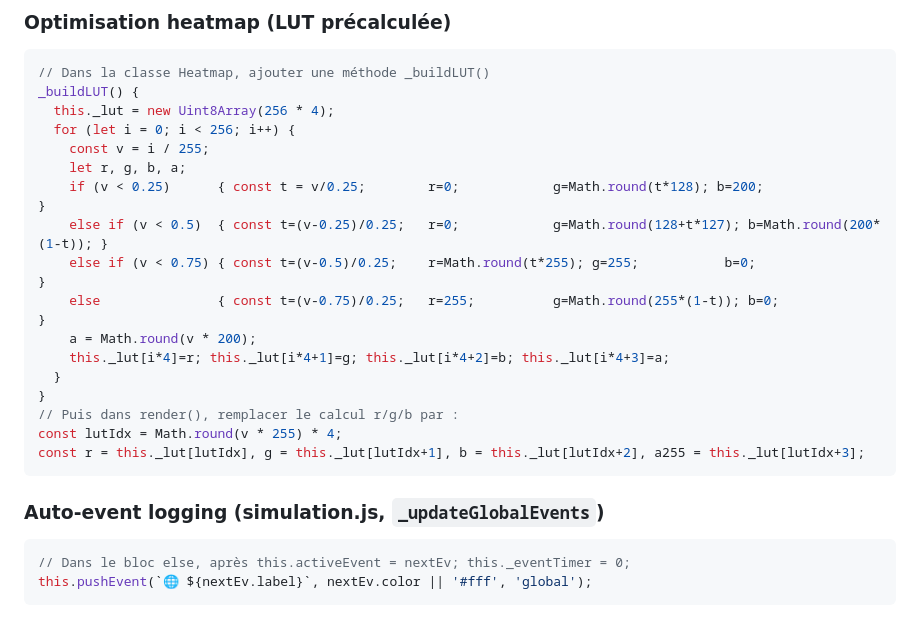
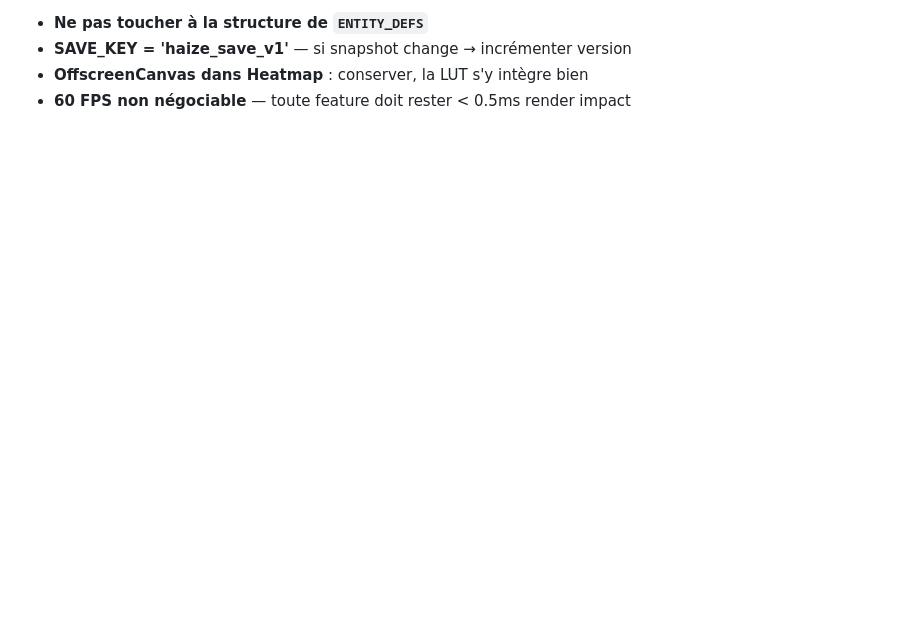
Before and after one commit to Nilujien/haize, a Markdown page: NEXT_TURN.md, the part around one of its changes. Drawn GitHub-style; blank space fills up the shorter version.

````diff
--- a/NEXT_TURN.md
+++ b/NEXT_TURN.md
@@ -147,28 +111,4 @@ if (e.state !== STATE.FUITE && e.state !== STATE.SATURE) {
-### Optimisation heatmap (LUT précalculée)
-
-```js
-// Dans la classe Heatmap, ajouter une méthode _buildLUT()
-_buildLUT() {
-  this._lut = new Uint8Array(256 * 4);
-  for (let i = 0; i < 256; i++) {
-    const v = i / 255;
-    let r, g, b, a;
-    if (v < 0.25)      { const t = v/0.25;        r=0;            g=Math.round(t*128); b=200;                 }
-    else if (v < 0.5)  { const t=(v-0.25)/0.25;   r=0;            g=Math.round(128+t*127); b=Math.round(200*(1-t)); }
-    else if (v < 0.75) { const t=(v-0.5)/0.25;    r=Math.round(t*255); g=255;           b=0;                  }
-    else               { const t=(v-0.75)/0.25;   r=255;          g=Math.round(255*(1-t)); b=0;              }
-    a = Math.round(v * 200);
-    this._lut[i*4]=r; this._lut[i*4+1]=g; this._lut[i*4+2]=b; this._lut[i*4+3]=a;
-  }
-}
-// Puis dans render(), remplacer le calcul r/g/b par :
-const lutIdx = Math.round(v * 255) * 4;
-const r = this._lut[lutIdx], g = this._lut[lutIdx+1], b = this._lut[lutIdx+2], a255 = this._lut[lutIdx+3];
-```
-
-### Auto-event logging (simulation.js, `_updateGlobalEvents`)
-
-```js
-// Dans le bloc else, après this.activeEvent = nextEv; this._eventTimer = 0;
-this.pushEvent(`🌐 ${nextEv.label}`, nextEv.color || '#fff', 'global');
-```
+- **Ne pas toucher à la structure de `ENTITY_DEFS`**
+- **SAVE_KEY = 'haize_save_v1'** — si snapshot change → incrémenter version
+- **OffscreenCanvas dans Heatmap** : conserver, la LUT s'y intègre bien
+- **60 FPS non négociable** — toute feature doit rester < 0.5ms render impact
````
Also changed, not shown: other parts of NEXT_TURN.md (+74 -110 lines).
